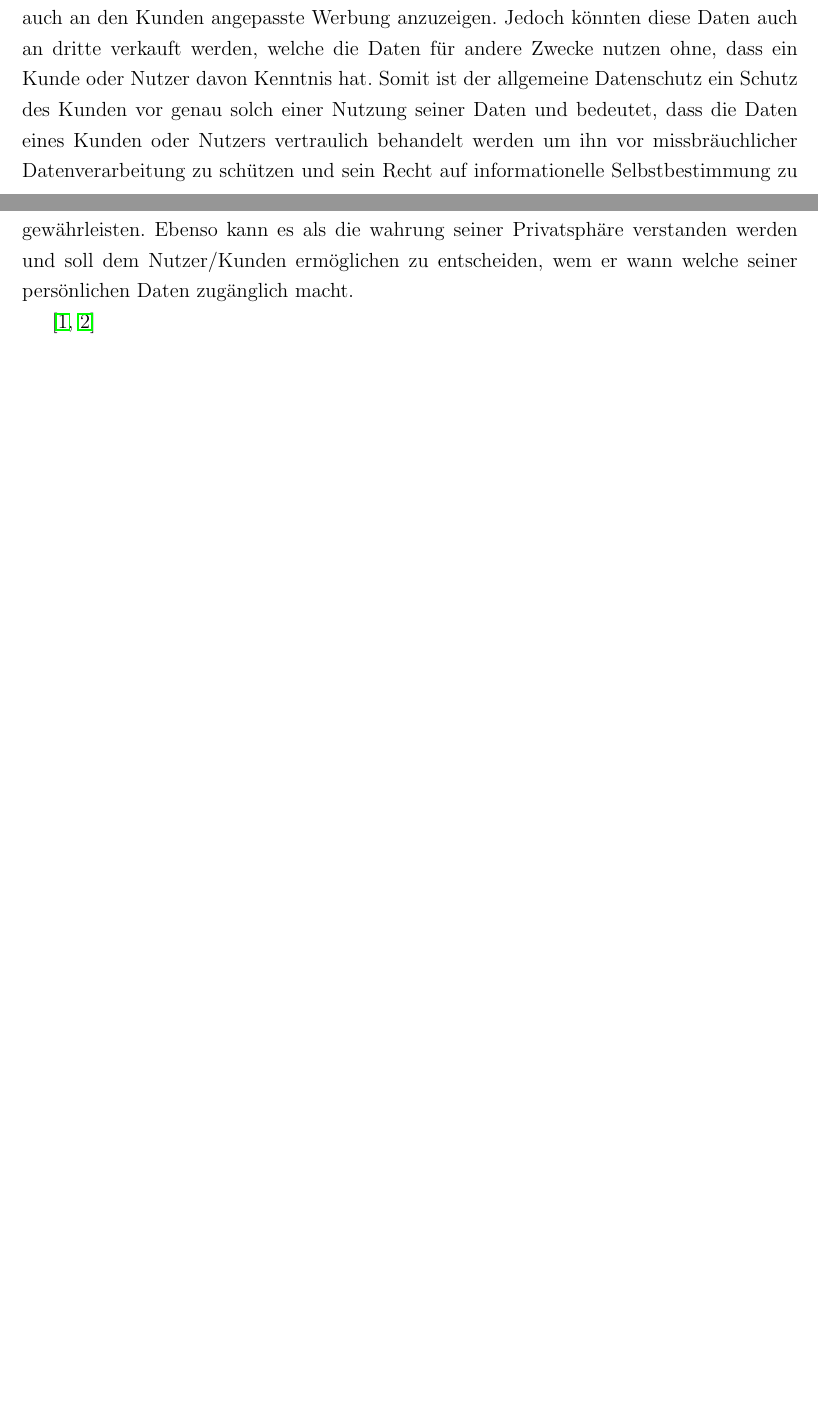
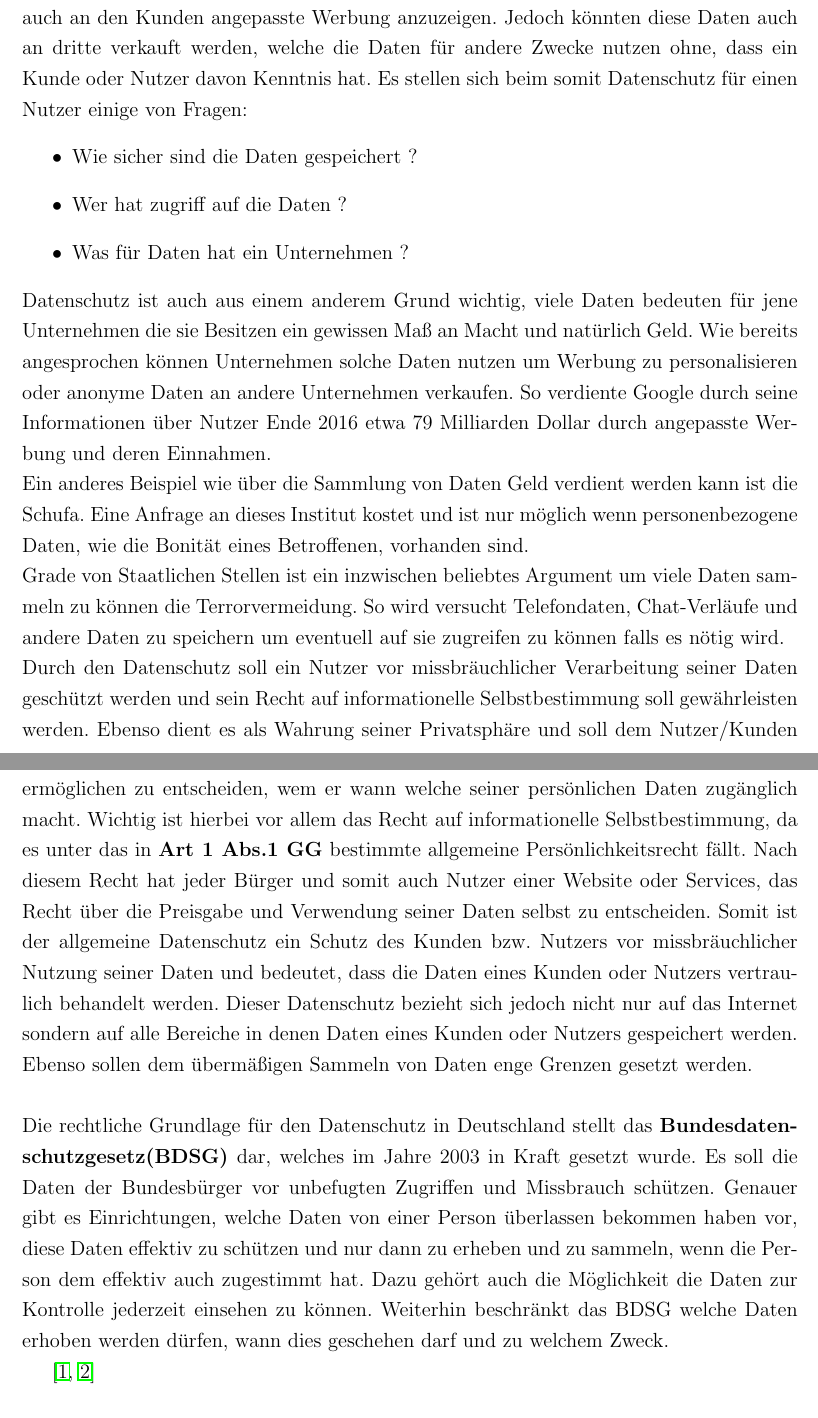
Before and after one commit to Ryokeen1337/DLA, a LaTeX document (main.tex): two parts of pages 4 and 5 of 7 before the commit and two parts of pages 5 and 6 of 9 after it, joined at a grey line, cut so that both start at the same text, the shorter picture padded with empty space. Compiled offline with pdfLaTeX.

Commit message:
no message

```diff
--- a/main.tex
+++ b/main.tex
@@ -129,8 +134,24 @@ Einem Unternehmen stehen oft jedoch auch Daten zur Verfügung, von denen ein Nut
 \end{itemize}
 
 \noindent
-Mittels solcher gesammelten Daten, kann ein Unternehmen viel über seine Nutzer herausfinden. Dies kann dazu genutzt werden personalisierte Angebote zu erstellen oder aber auch an den Kunden angepasste Werbung anzuzeigen. Jedoch könnten diese Daten auch an dritte verkauft werden, welche die Daten für andere Zwecke nutzen ohne, dass ein Kunde oder Nutzer davon Kenntnis hat.
-Somit ist der allgemeine Datenschutz ein Schutz des Kunden vor genau solch einer Nutzung seiner Daten und bedeutet, dass die Daten eines Kunden oder Nutzers vertraulich behandelt werden um ihn vor missbräuchlicher Datenverarbeitung zu schützen und sein Recht auf informationelle Selbstbestimmung zu gewährleisten. Ebenso kann es als die wahrung seiner Privatsphäre verstanden werden und soll dem Nutzer/Kunden ermöglichen zu entscheiden, wem er wann welche seiner persönlichen Daten zugänglich macht.
+Solche Daten werden allgemein als personenbezogene Daten bezeichnet. In Deutschland gelten solche Daten als personenbezogen, die einer identifizierten oder identifizierbaren natürlichen Person zugeordnet werden können.
+Wird im weiteren nur von Daten gesprochen, so handelt es sich dabei immer personenbezogene Daten.\\
+
+\noindent Mittels solcher gesammelten Daten, kann ein Unternehmen viel über seine Nutzer herausfinden. Dies kann dazu genutzt werden personalisierte Angebote zu erstellen oder aber auch an den Kunden angepasste Werbung anzuzeigen. Jedoch könnten diese Daten auch an dritte verkauft werden, welche die Daten für andere Zwecke nutzen ohne, dass ein Kunde oder Nutzer davon Kenntnis hat.
+Es stellen sich beim somit Datenschutz für einen Nutzer einige von Fragen:
+\begin{itemize}
+	\item Wie sicher sind die Daten gespeichert ?
+	\item Wer hat zugriff auf die Daten ?
+	\item Was für Daten hat ein Unternehmen ?
+\end{itemize}
+\noindent Datenschutz ist auch aus einem anderem Grund wichtig, viele Daten bedeuten für jene Unternehmen die sie Besitzen ein gewissen Maß an Macht und natürlich Geld. Wie bereits angesprochen können Unternehmen solche Daten nutzen um Werbung zu personalisieren oder anonyme Daten an andere Unternehmen verkaufen. So verdiente Google durch seine Informationen über Nutzer Ende 2016 etwa 79 Milliarden Dollar durch angepasste Werbung und deren Einnahmen.\\ Ein anderes Beispiel wie über die Sammlung von Daten Geld verdient werden kann ist die Schufa. Eine Anfrage an dieses Institut kostet und ist nur möglich wenn personenbezogene Daten, wie die Bonität eines Betroffenen, vorhanden sind.\\
+Grade von Staatlichen Stellen ist ein inzwischen beliebtes Argument um viele Daten sammeln zu können die Terrorvermeidung. So wird versucht Telefondaten, Chat-Verläufe und andere Daten zu speichern um eventuell auf sie zugreifen zu können falls es nötig wird.
+
+\noindent Durch den Datenschutz soll ein Nutzer vor missbräuchlicher Verarbeitung seiner Daten geschützt werden und sein Recht auf informationelle Selbstbestimmung soll gewährleisten werden. Ebenso dient es als Wahrung seiner Privatsphäre und soll dem Nutzer/Kunden ermöglichen zu entscheiden, wem er wann welche seiner persönlichen Daten zugänglich macht. Wichtig ist hierbei vor allem das Recht auf informationelle Selbstbestimmung, da es unter das in \textbf{Art 1 Abs.1 GG} bestimmte allgemeine Persönlichkeitsrecht fällt. Nach diesem Recht hat jeder Bürger und somit auch Nutzer einer Website oder Services, das Recht über die Preisgabe und Verwendung seiner Daten selbst zu entscheiden.
+Somit ist der allgemeine Datenschutz ein Schutz des Kunden bzw. Nutzers vor missbräuchlicher Nutzung seiner Daten und bedeutet, dass die Daten eines Kunden oder Nutzers vertraulich behandelt werden. Dieser Datenschutz bezieht sich jedoch nicht nur auf das Internet sondern auf alle Bereiche in denen Daten eines Kunden oder Nutzers gespeichert werden. Ebenso sollen dem übermäßigen Sammeln von Daten enge Grenzen gesetzt werden.\\
+
+\noindent Die rechtliche Grundlage für den Datenschutz in Deutschland stellt das \textbf{Bundesdatenschutzgesetz(BDSG)} dar, welches im Jahre 2003 in Kraft gesetzt wurde. Es soll die Daten der Bundesbürger vor unbefugten Zugriffen und Missbrauch schützen. Genauer gibt es Einrichtungen, welche Daten von einer Person überlassen bekommen haben vor, diese Daten effektiv zu schützen und nur dann zu erheben und zu sammeln, wenn die Person dem effektiv auch zugestimmt hat. Dazu gehört auch die Möglichkeit die Daten zur Kontrolle jederzeit einsehen zu können. Weiterhin beschränkt das BDSG welche Daten erhoben werden dürfen, wann dies geschehen darf und zu welchem Zweck.
+
 
 \cite{wikiDatenschutz,datenschutz_internet}
 
```
Also changed, not shown: main.tex (21 more changed lines).
